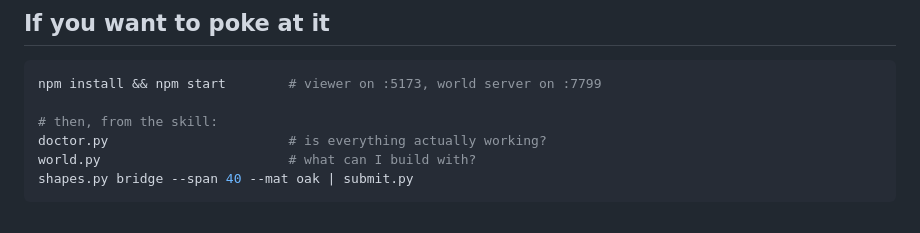
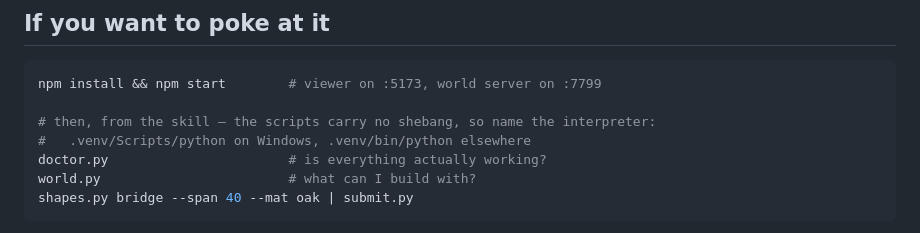
Before and after one commit to teocci/vite-codebox, a Markdown page: docs/agent-driven-development.md, the part around one of its changes. Drawn GitHub-style.

````diff
--- a/docs/agent-driven-development.md
+++ b/docs/agent-driven-development.md
@@ -301,7 +398,8 @@ yet.
 ```bash
 npm install && npm start        # viewer on :5173, world server on :7799
 
-# then, from the skill:
+# then, from the skill — the scripts carry no shebang, so name the interpreter:
+#   .venv/Scripts/python on Windows, .venv/bin/python elsewhere
 doctor.py                       # is everything actually working?
 world.py                        # what can I build with?
 shapes.py bridge --span 40 --mat oak | submit.py
````
Also changed, not shown: other parts of docs/agent-driven-development.md (+118 -21 lines).
